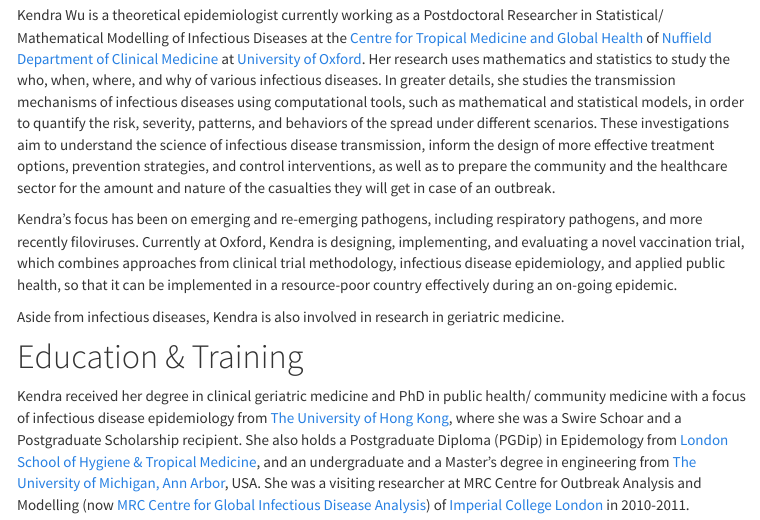
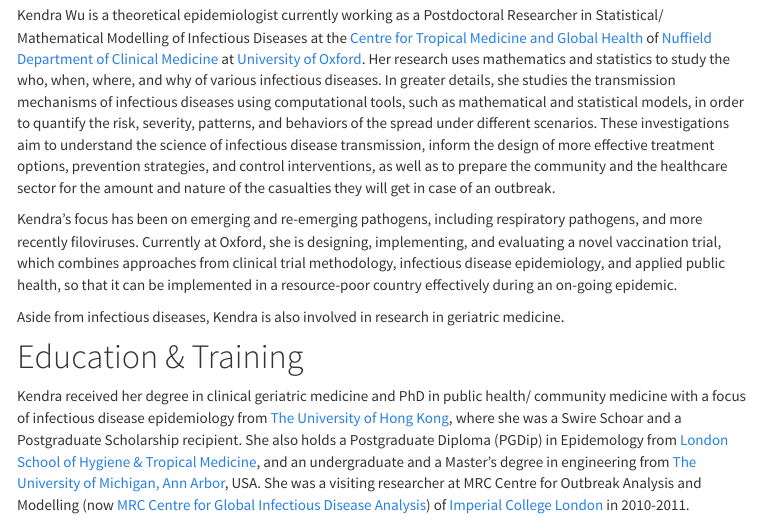
Before and after one commit to kendrawu/website, an R Markdown document (about.Rmd): the page in a window 1100 px wide, from 170 px down. The pictures show the output file about.html that the author committed with the source, opened offline; library style sheets and scripts come from the installed R packages; menus at the side of the page are left out.

Commit message:
Minor editing

```diff
--- a/about.Rmd
+++ b/about.Rmd
@@ -15,7 +15,7 @@
 # Research
 Kendra Wu is a theoretical epidemiologist currently working as a Postdoctoral Researcher in Statistical/ Mathematical Modelling of Infectious Diseases at the [Centre for Tropical Medicine and Global Health](https://www.tropicalmedicine.ox.ac.uk) of [Nuffield Department of Clinical Medicine](https://www.ndm.ox.ac.uk) at [University of Oxford](http://www.ox.ac.uk). Her research uses mathematics and statistics to study the who, when, where, and why of various infectious diseases. In greater details, she studies the transmission mechanisms of infectious diseases using computational tools, such as mathematical and statistical models, in order to quantify the risk, severity, patterns, and behaviors of the spread under different scenarios. These investigations aim to understand the science of infectious disease transmission, inform the design of more effective treatment options, prevention strategies, and control interventions, as well as to prepare the community and the healthcare sector for the amount and nature of the casualties they will get in case of an outbreak.
 
-Kendra's focus has been on emerging and re-emerging pathogens, including respiratory pathogens, and more recently filoviruses. Currently at Oxford, Kendra is designing, implementing, and evaluating a novel vaccination trial, which combines approaches from clinical trial methodology, infectious disease epidemiology, and applied public health, so that it can be implemented in a resource-poor country effectively during an on-going epidemic.
+Kendra's focus has been on emerging and re-emerging pathogens, including respiratory pathogens, and more recently filoviruses. Currently at Oxford, she is designing, implementing, and evaluating a novel vaccination trial, which combines approaches from clinical trial methodology, infectious disease epidemiology, and applied public health, so that it can be implemented in a resource-poor country effectively during an on-going epidemic.
 
 Aside from infectious diseases, Kendra is also involved in research in geriatric medicine.
 
```
Also changed, not shown: about.html.
